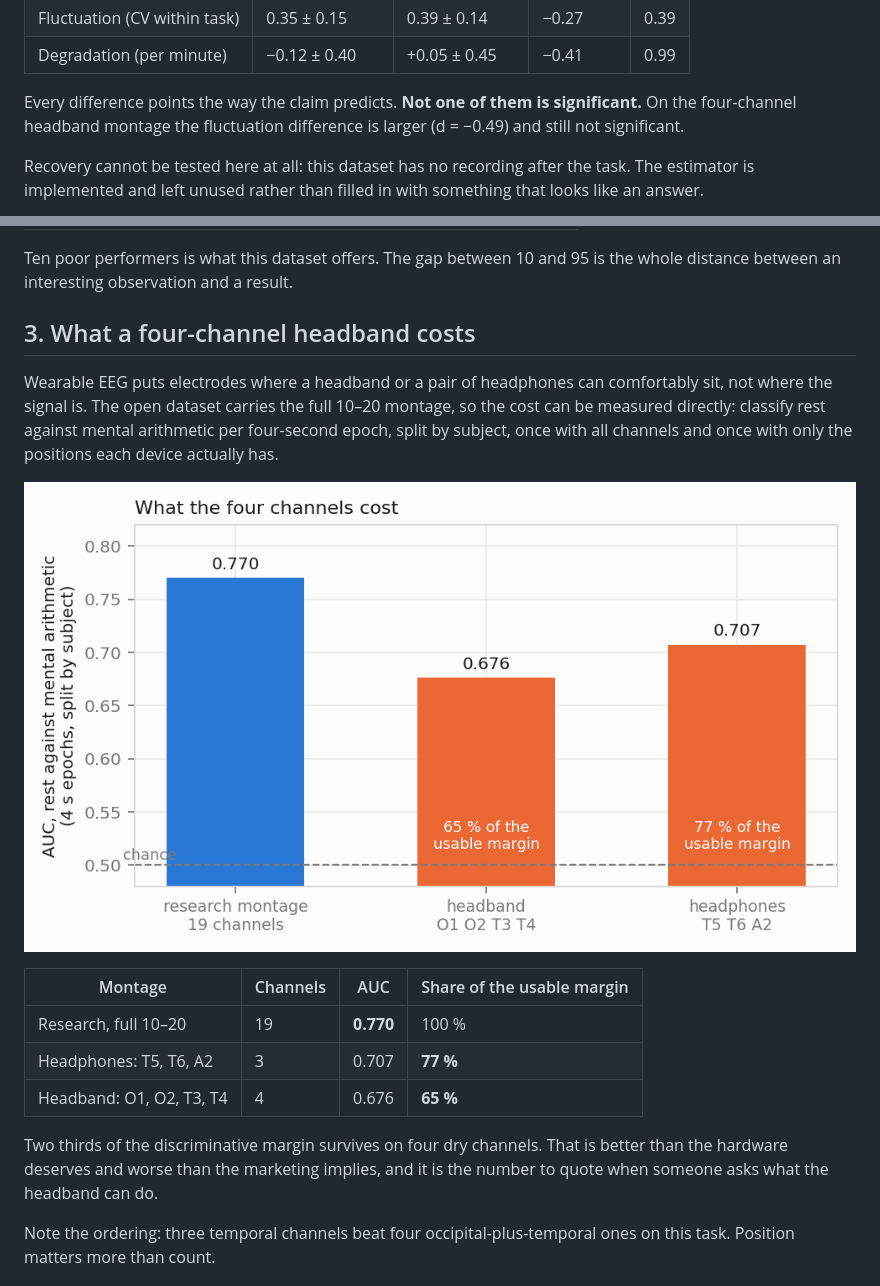
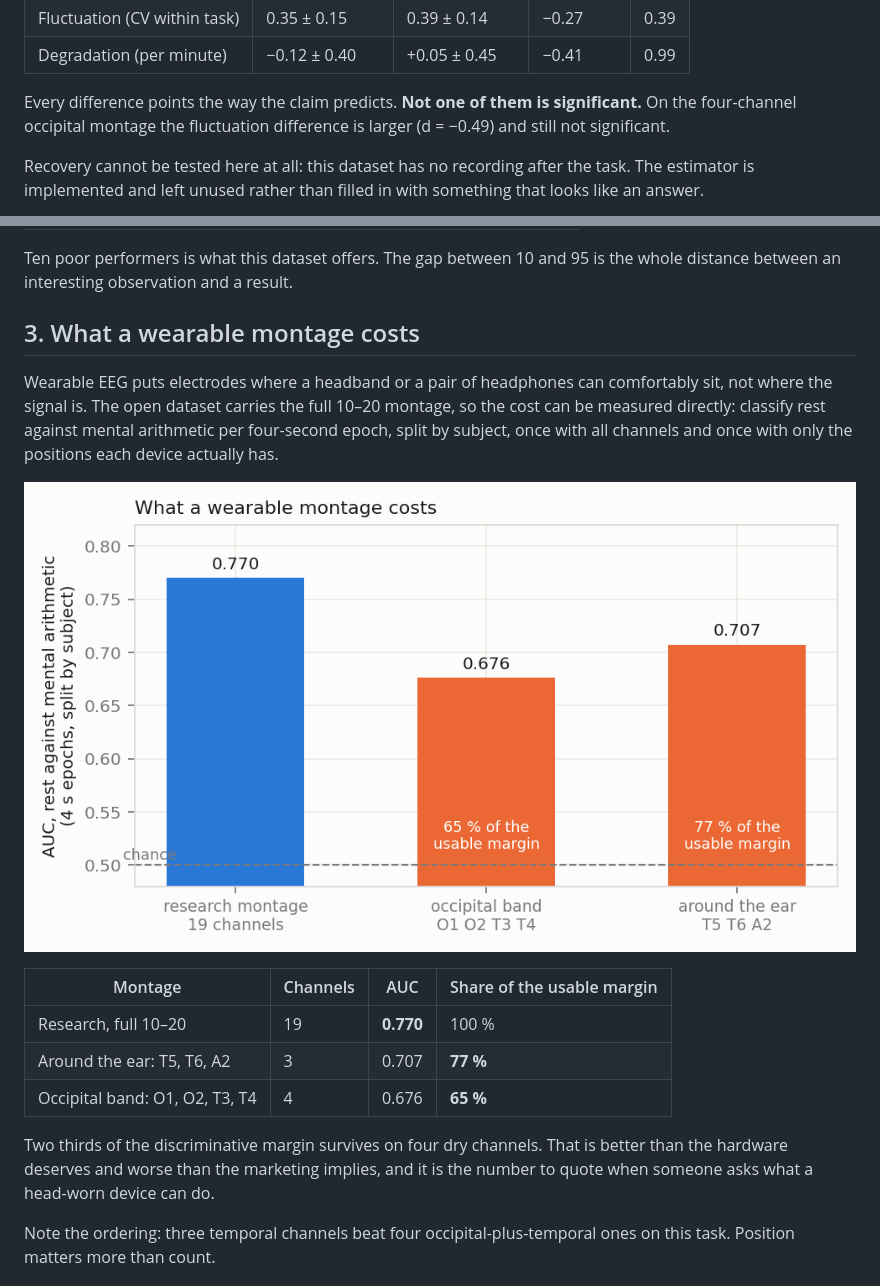
Before and after one commit to drdmitrymikhaylov/neuropinn-stress-focus-detection, a Markdown page: README.md, 2 parts joined by grey strips. Drawn GitHub-style; pictures changed too: figures/03_montage.png.

Commit message:
Describe montages by electrode position rather than by device

```diff
--- a/README.md
+++ b/README.md
@@ -92,7 +92,7 @@ and 10 who counted poorly.
 | Degradation (per minute) | −0.12 ± 0.40 | +0.05 ± 0.45 | −0.41 | 0.99 |
 
 Every difference points the way the claim predicts. **Not one of them is
-significant.** On the four-channel headband montage the fluctuation difference
+significant.** On the four-channel occipital montage the fluctuation difference
 is larger (d = −0.49) and still not significant.
 
 Recovery cannot be tested here at all: this dataset has no recording after the
@@ -112,7 +112,7 @@ That gives the number a study design actually needs:
 Ten poor performers is what this dataset offers. The gap between 10 and 95 is
 the whole distance between an interesting observation and a result.
 
-## 3. What a four-channel headband costs
+## 3. What a wearable montage costs
 
 Wearable EEG puts electrodes where a headband or a pair of headphones can
 comfortably sit, not where the signal is. The open dataset carries the full
@@ -125,12 +125,12 @@ channels and once with only the positions each device actually has.
 | Montage | Channels | AUC | Share of the usable margin |
 |---|---|---|---|
 | Research, full 10–20 | 19 | **0.770** | 100 % |
-| Headphones: T5, T6, A2 | 3 | 0.707 | **77 %** |
-| Headband: O1, O2, T3, T4 | 4 | 0.676 | **65 %** |
+| Around the ear: T5, T6, A2 | 3 | 0.707 | **77 %** |
+| Occipital band: O1, O2, T3, T4 | 4 | 0.676 | **65 %** |
 
 Two thirds of the discriminative margin survives on four dry channels. That is
 better than the hardware deserves and worse than the marketing implies, and it
-is the number to quote when someone asks what the headband can do.
+is the number to quote when someone asks what a head-worn device can do.
 
 Note the ordering: three temporal channels beat four occipital-plus-temporal
 ones on this task. Position matters more than count.
```
